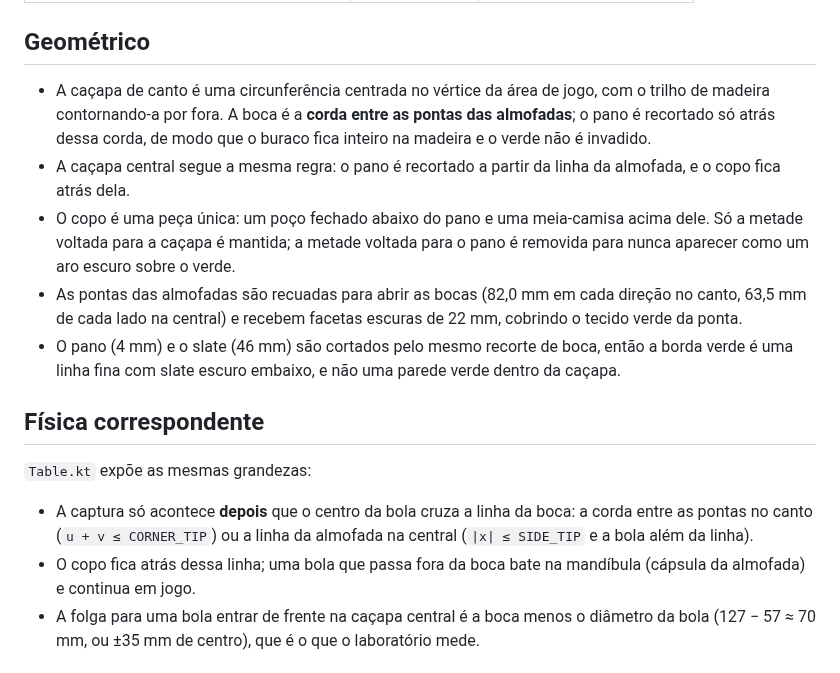
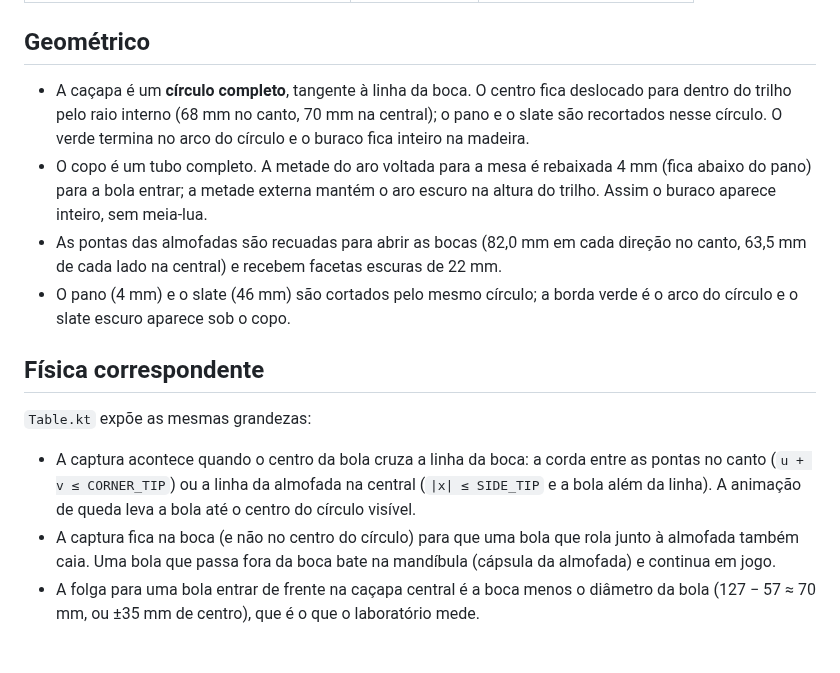
Before and after one commit to ldmaster/sinuca-bluetooth, a Markdown page: docs/table-spec.md, the part around the change. Drawn GitHub-style.

```diff
--- a/docs/table-spec.md
+++ b/docs/table-spec.md
@@ -27,30 +27,29 @@ feita nos dois lugares.
 
 ## Geométrico
 
-- A caçapa de canto é uma circunferência centrada no vértice da área de jogo,
-  com o trilho de madeira contornando-a por fora. A boca é a **corda entre as
-  pontas das almofadas**; o pano é recortado só atrás dessa corda, de modo que
-  o buraco fica inteiro na madeira e o verde não é invadido.
-- A caçapa central segue a mesma regra: o pano é recortado a partir da linha da
-  almofada, e o copo fica atrás dela.
-- O copo é uma peça única: um poço fechado abaixo do pano e uma meia-camisa
-  acima dele. Só a metade voltada para a caçapa é mantida; a metade voltada
-  para o pano é removida para nunca aparecer como um aro escuro sobre o verde.
+- A caçapa é um **círculo completo**, tangente à linha da boca. O centro fica
+  deslocado para dentro do trilho pelo raio interno (68 mm no canto, 70 mm na
+  central); o pano e o slate são recortados nesse círculo. O verde termina no
+  arco do círculo e o buraco fica inteiro na madeira.
+- O copo é um tubo completo. A metade do aro voltada para a mesa é rebaixada
+  4 mm (fica abaixo do pano) para a bola entrar; a metade externa mantém o aro
+  escuro na altura do trilho. Assim o buraco aparece inteiro, sem meia-lua.
 - As pontas das almofadas são recuadas para abrir as bocas (82,0 mm em cada
   direção no canto, 63,5 mm de cada lado na central) e recebem facetas escuras
-  de 22 mm, cobrindo o tecido verde da ponta.
-- O pano (4 mm) e o slate (46 mm) são cortados pelo mesmo recorte de boca, então
-  a borda verde é uma linha fina com slate escuro embaixo, e não uma parede
-  verde dentro da caçapa.
+  de 22 mm.
+- O pano (4 mm) e o slate (46 mm) são cortados pelo mesmo círculo; a borda
+  verde é o arco do círculo e o slate escuro aparece sob o copo.
 
 ## Física correspondente
 
 `Table.kt` expõe as mesmas grandezas:
 
-- A captura só acontece **depois** que o centro da bola cruza a linha da boca:
-  a corda entre as pontas no canto (`u + v ≤ CORNER_TIP`) ou a linha da
-  almofada na central (`|x| ≤ SIDE_TIP` e a bola além da linha).
-- O copo fica atrás dessa linha; uma bola que passa fora da boca bate na
+- A captura acontece quando o centro da bola cruza a linha da boca: a corda
+  entre as pontas no canto (`u + v ≤ CORNER_TIP`) ou a linha da almofada na
+  central (`|x| ≤ SIDE_TIP` e a bola além da linha). A animação de queda leva
+  a bola até o centro do círculo visível.
+- A captura fica na boca (e não no centro do círculo) para que uma bola que
+  rola junto à almofada também caia. Uma bola que passa fora da boca bate na
   mandíbula (cápsula da almofada) e continua em jogo.
 - A folga para uma bola entrar de frente na caçapa central é a boca menos o
   diâmetro da bola (127 − 57 ≈ 70 mm, ou ±35 mm de centro), que é o que o
```
Also changed, not shown: README.md (+6 -5 lines), docs/screenshot-top.png, docs/screenshot-trajectory.png, docs/screenshot.png, 5 other files.
